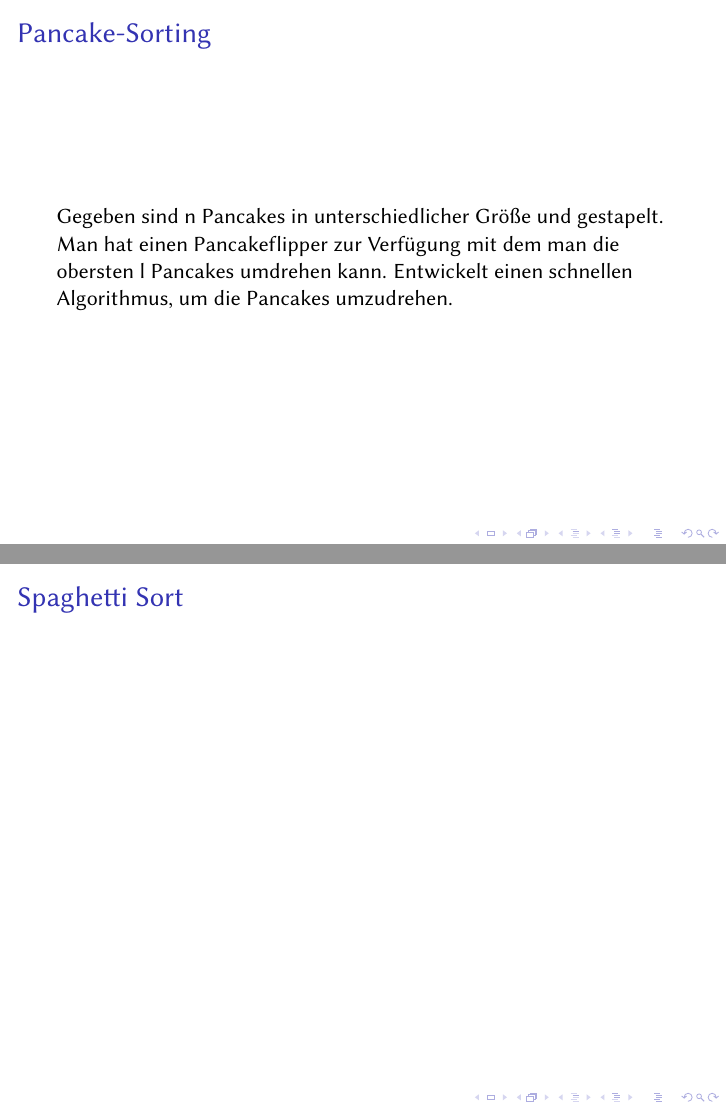
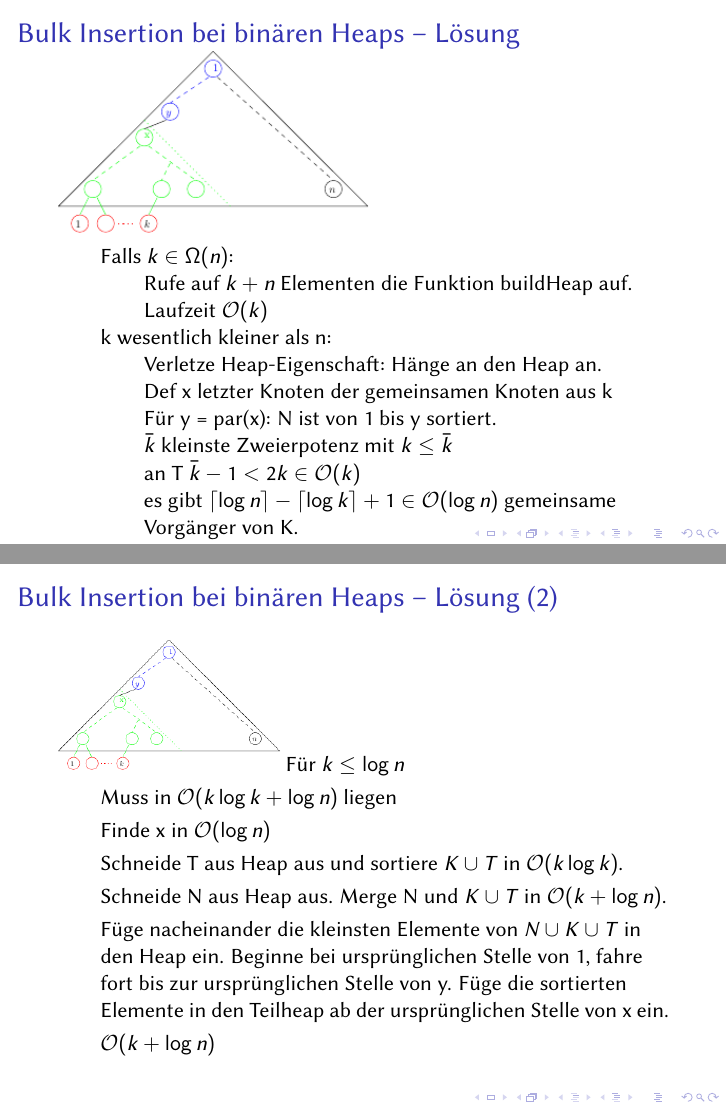
Before and after one commit to JustKiddingCode/algotut, LaTeX slides (08/08.tex): pages 7 and 8 of 8 before the commit and pages 7 and 8 of 10 after it, joined at a grey line. Compiled offline with pdfLaTeX.

Commit message:
add bulk insert

```diff
--- a/08/08.tex
+++ b/08/08.tex
@@ -60,8 +60,8 @@
 
 % the presentation starts here
 
-\title[Algo I Tut]{7. Algorithmen Tutorium I}
-\subtitle{Übungsklausur - Wiederholen und Üben}
+\title[Algo I Tut]{8. Algorithmen Tutorium I}
+\subtitle{Ein paar schöne Bäume}
 \author[Zangerle]{Konstantin Zangerle}
 
 \institute{Institut für Theoretische Informatik}
@@ -124,3 +124,44 @@ eingefügt werden. Geben Sie ein Verfahren an (kein Pseudocode), mit dem man das
 Sie können davon ausgehen, dass der Heap genau $2m - 1$ enthält ($m \in \N$).
 \end{frame}
 
+\begin{frame}{Bulk Insertion bei binären Heaps -- Lösung}
+\includegraphics[scale=0.7]{bulkheap}
+\begin{itemize}
+ \item Falls $k \in \Omega(n)$:
+ \begin{itemize}
+  \item Rufe auf $k+n$ Elementen die Funktion buildHeap auf.
+  \item Laufzeit $\Oh(k)$
+ \end{itemize}
+  \item k wesentlich kleiner als n:
+  \begin{itemize}
+   \item Verletze Heap-Eigenschaft: Hänge an den Heap an.
+   \item Def x letzter Knoten der gemeinsamen Knoten aus k
+   \item Für y = par(x): N ist von 1 bis y sortiert.
+   \item $\bar{k}$ kleinste Zweierpotenz mit $k \leq \bar{k}$
+   \item an T $\bar{k} - 1 < 2k \in \Oh(k)$
+   \item es gibt $\lceil \log n \rceil - \lceil \log k \rceil + 1 \in \Oh(\log n)$ gemeinsame Vorgänger von K.
+  \end{itemize}
+
+\end{itemize}
+
+
+ Sei K die Menge der einzufügenden Elemente. Man kann nun einfach die Elemente aus K hinten
+
+\end{frame}
+
+\begin{frame}{Bulk Insertion bei binären Heaps -- Lösung (2)}
+\includegraphics[scale=0.5]{bulkheap}
+Für $k \leq \log n$
+\begin{itemize}
+ \item Muss in $\Oh(k \log k + \log n)$ liegen
+ \item Finde x in $\Oh(\log n)$
+ \item Schneide T aus Heap aus und sortiere $K \cup T$ in $\Oh(k \log k)$.
+ \item Schneide N aus Heap aus. Merge N und $K \cup T$ in $\Oh(k + \log n)$.
+ \item Füge nacheinander die kleinsten Elemente von $N \cup K \cup T$ in den
+ Heap ein. Beginne bei ursprünglichen Stelle von 1, fahre fort bis zur ursprünglichen Stelle von y.
+ Füge die sortierten Elemente in den Teilheap ab der ursprünglichen Stelle von x ein.
+
+ \item $\Oh(k + \log n)$
+
+\end{itemize}
+\end{frame}
@@ -126,0 +180,3 @@ Sie können davon ausgehen, dass der Heap genau $2m - 1$ enthält ($m \in \N$).
+ \item Füge nacheinander die kleinsten Elemente von $N \cup K \cup M$ in den
+ großen Heap ein. Beginne bei ursprünglichen Stelle von 1, fahre fort bis zur ursprünglichen Stelle von y.
+ \item Füge die sortierten Elemente in den Teilheap ab der ursprünglichen Stelle von x ein.
@@ -130,9 +193,4 @@ Sie können davon ausgehen, dass der Heap genau $2m - 1$ enthält ($m \in \N$).
  Entwickelt einen schnellen Algorithmus, um die Pancakes umzudrehen.
 \end{frame}
 
-\begin{frame}{Spaghetti Sort}
-
-\end{frame}
-
-
 \end{document}
```
Also changed, not shown: 08/bulkheap.png (added), 08/08.tex (19 more changed lines).
